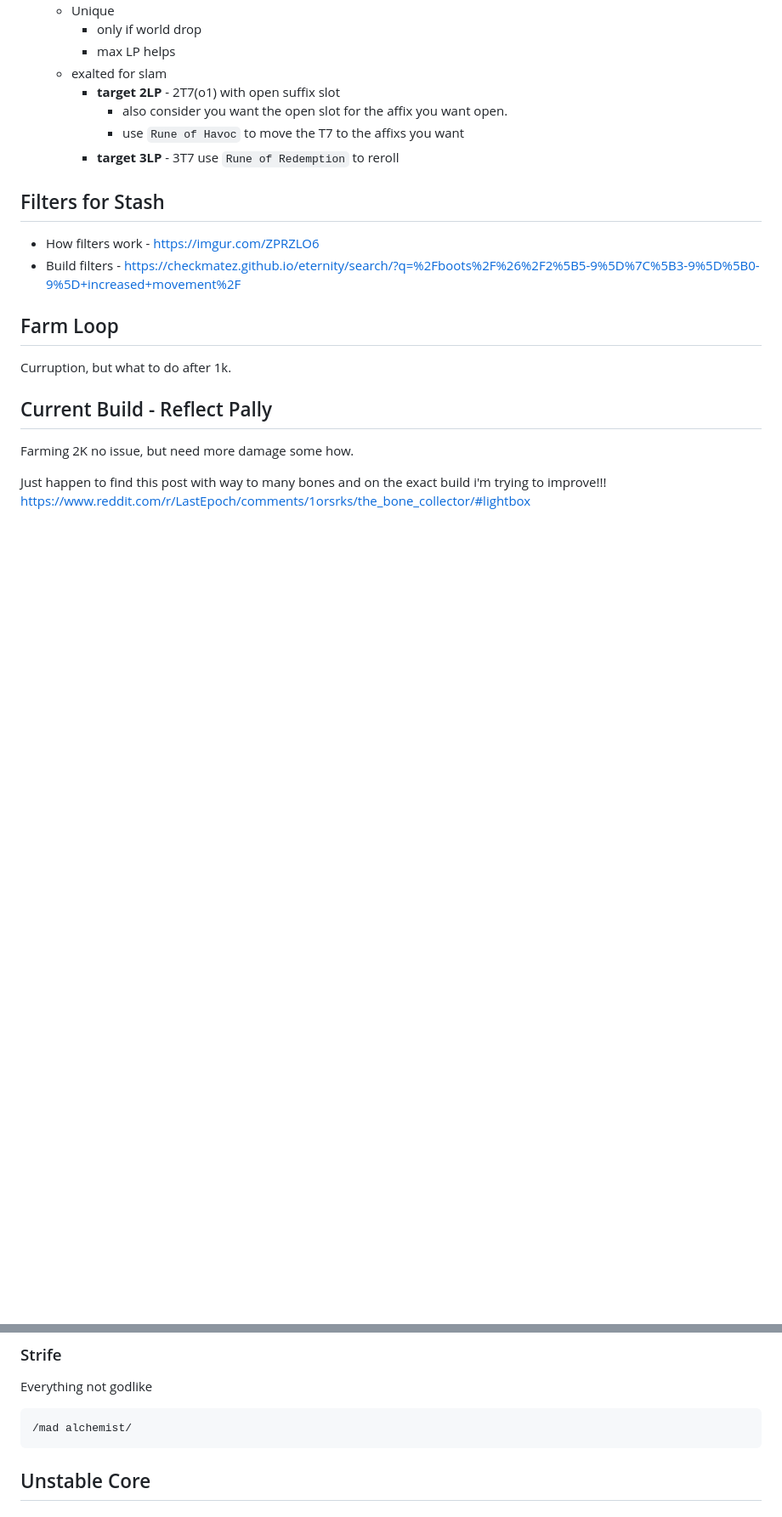
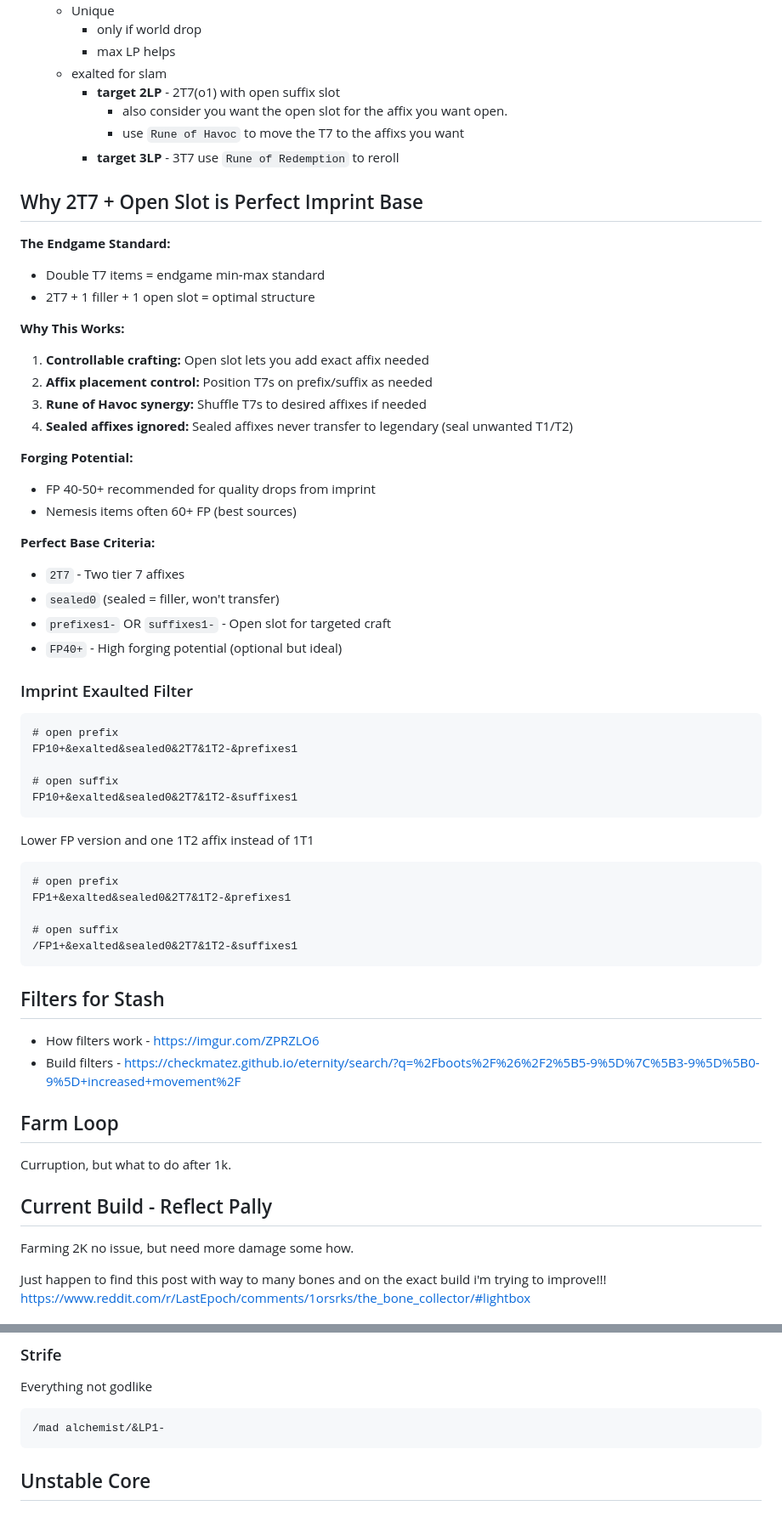
Before and after one commit to ChrisTowles/dotfiles, a Markdown page: docs/apps/last-epoch.md, 2 parts joined by grey strips. Shown: that part at 85% size. Rendered like a GitHub page; blank space fills up the shorter version.

Commit message:
docs: enhance Last Epoch item filter documentation with additional crafting strategies and examples

````diff
--- a/docs/apps/last-epoch.md
+++ b/docs/apps/last-epoch.md
@@ -16,6 +16,50 @@
       - also consider you want the open slot for the affix you want open.
       - use `Rune of Havoc` to move the T7 to the affixs you want
     - **target 3LP** - 3T7 use `Rune of Redemption` to reroll
+
+## Why 2T7 + Open Slot is Perfect Imprint Base
+
+**The Endgame Standard:**
+- Double T7 items = endgame min-max standard
+- 2T7 + 1 filler + 1 open slot = optimal structure
+
+**Why This Works:**
+1. **Controllable crafting:** Open slot lets you add exact affix needed
+2. **Affix placement control:** Position T7s on prefix/suffix as needed
+3. **Rune of Havoc synergy:** Shuffle T7s to desired affixes if needed
+4. **Sealed affixes ignored:** Sealed affixes never transfer to legendary (seal unwanted T1/T2)
+
+**Forging Potential:**
+- FP 40-50+ recommended for quality drops from imprint
+- Nemesis items often 60+ FP (best sources)
+
+**Perfect Base Criteria:**
+- `2T7` - Two tier 7 affixes
+- `sealed0` (sealed = filler, won't transfer)
+- `prefixes1-` OR `suffixes1-` - Open slot for targeted craft
+- `FP40+` - High forging potential (optional but ideal)
+
+### Imprint Exaulted Filter
+
+
+
+```
+# open prefix
+FP10+&exalted&sealed0&2T7&1T2-&prefixes1
+
+# open suffix
+FP10+&exalted&sealed0&2T7&1T2-&suffixes1
+```
+
+Lower FP version and one 1T2 affix instead of 1T1
+
+```
+# open prefix
+FP1+&exalted&sealed0&2T7&1T2-&prefixes1
+
+# open suffix
+/FP1+&exalted&sealed0&2T7&1T2-&suffixes1
+```
 
 
 
@@ -300,7 +364,7 @@ reflect idols with over 100+ damage reflect and health
 ### Strife
 Everything not godlike
 ```
-/mad alchemist/
+/mad alchemist/&LP1-
 ```
 
 ## Unstable Core
````
Also changed, not shown: other parts of docs/apps/last-epoch.md (+59 -8 lines), .claude/skills/lastepoch.skill.md (+3 -0 lines).
